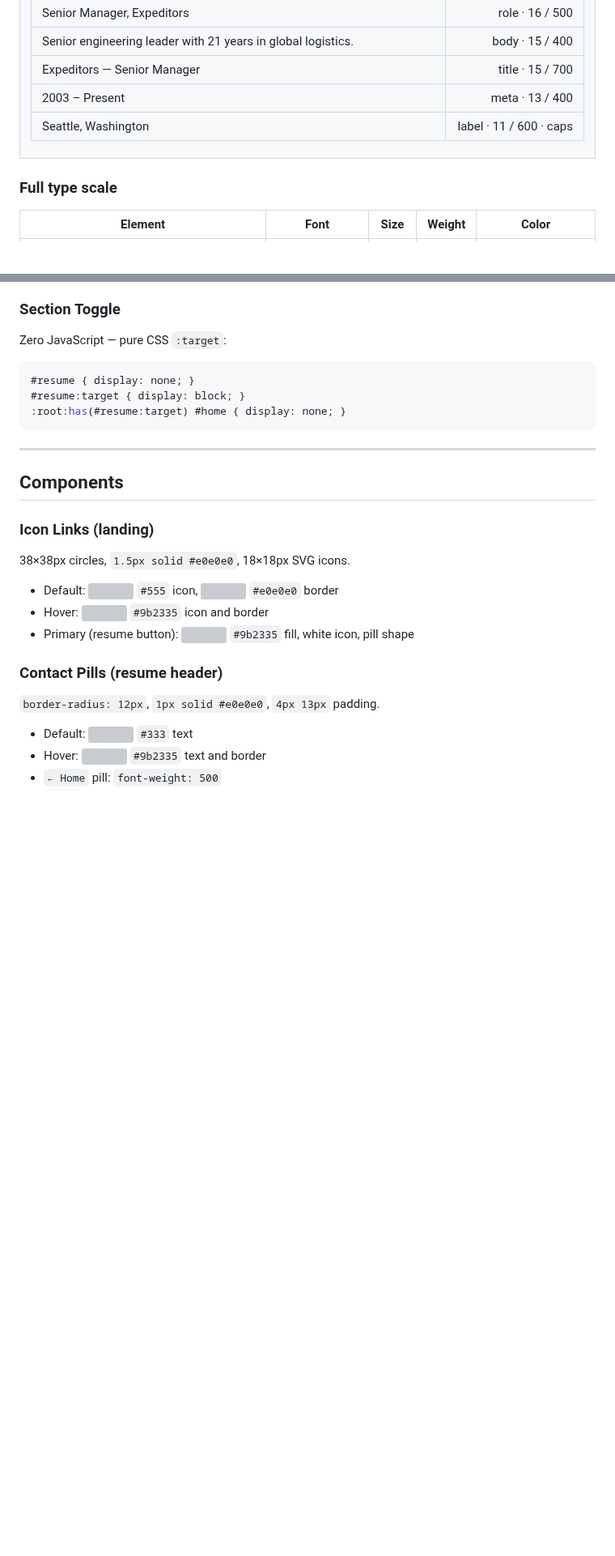
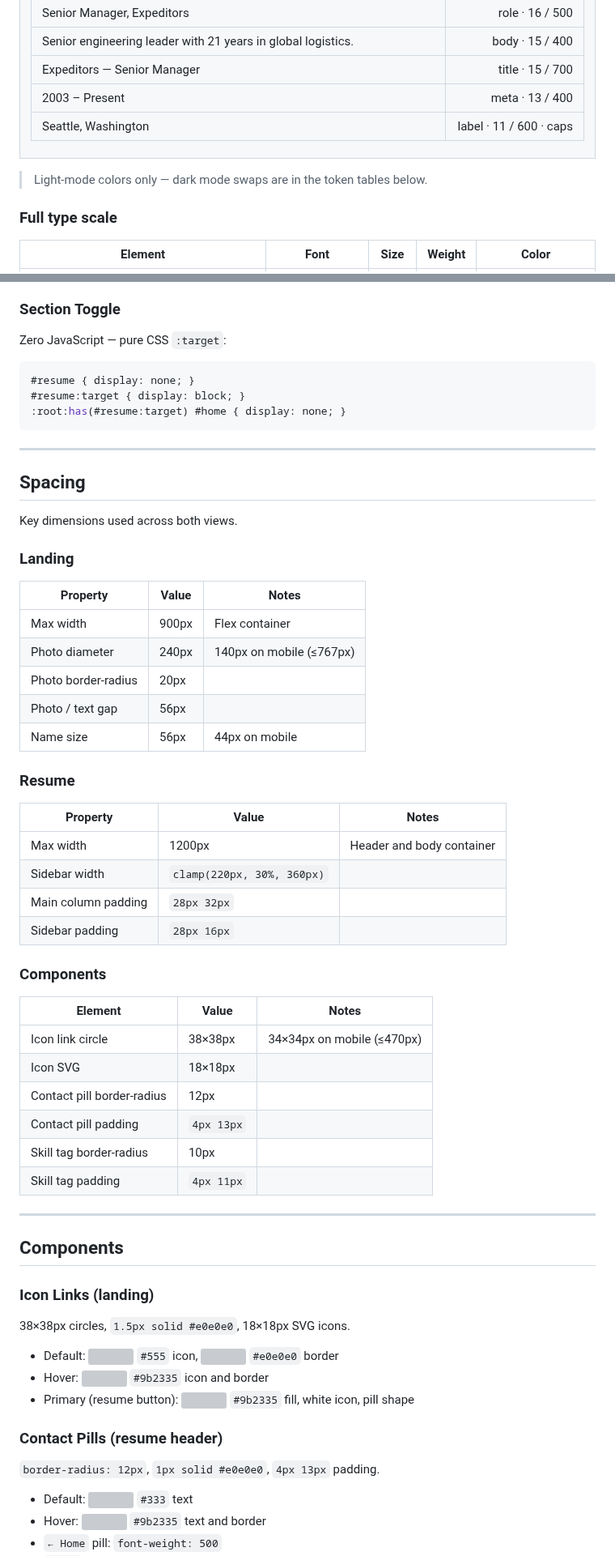
Before and after one commit to tomirish/tom.irish, a Markdown page: docs/CUSTOMIZING.md, 2 parts joined by grey strips. Shown at 81% size. Rendered like a GitHub page; blank space fills up the shorter version; grey boxes are pictures that could not be loaded.

Commit message:
Improve CUSTOMIZING.md: drop redundant swatches, add spacing/accessibility, note specimen scope
- Remove Foreground/Surfaces swatch rows — redundant with the light mode token table
- Add note to type specimen that it renders light-mode colors only
- Add Spacing section with landing, resume, and component dimensions
- Add Accessibility section covering contrast, focus, and motion guidance

Co-Authored-By: Claude Sonnet 4.6 <noreply@anthropic.com>

```diff
--- a/docs/CUSTOMIZING.md
+++ b/docs/CUSTOMIZING.md
@@ -105,6 +105,8 @@ All three are self-hosted in `assets/fonts/` — no external network dependency.
 </tr>
 </table>
 
+> Light-mode colors only — dark mode swaps are in the token tables below.
+
 ### Full type scale
 
 | Element | Font | Size | Weight | Color |
@@ -256,6 +246,42 @@ Zero JavaScript — pure CSS `:target`:
 
 ---
 
+## Spacing
+
+Key dimensions used across both views.
+
+### Landing
+
+| Property | Value | Notes |
+|---|---|---|
+| Max width | 900px | Flex container |
+| Photo diameter | 240px | 140px on mobile (≤767px) |
+| Photo border-radius | 20px | |
+| Photo / text gap | 56px | |
+| Name size | 56px | 44px on mobile |
+
+### Resume
+
+| Property | Value | Notes |
+|---|---|---|
+| Max width | 1200px | Header and body container |
+| Sidebar width | `clamp(220px, 30%, 360px)` | |
+| Main column padding | `28px 32px` | |
+| Sidebar padding | `28px 16px` | |
+
+### Components
+
+| Element | Value | Notes |
+|---|---|---|
+| Icon link circle | 38×38px | 34×34px on mobile (≤470px) |
+| Icon SVG | 18×18px | |
+| Contact pill border-radius | 12px | |
+| Contact pill padding | `4px 13px` | |
+| Skill tag border-radius | 10px | |
+| Skill tag padding | `4px 11px` | |
+
+---
+
 ## Components
 
 ### Icon Links (landing)
```
Also changed, not shown: other parts of docs/CUSTOMIZING.md (+18 -12 lines).
